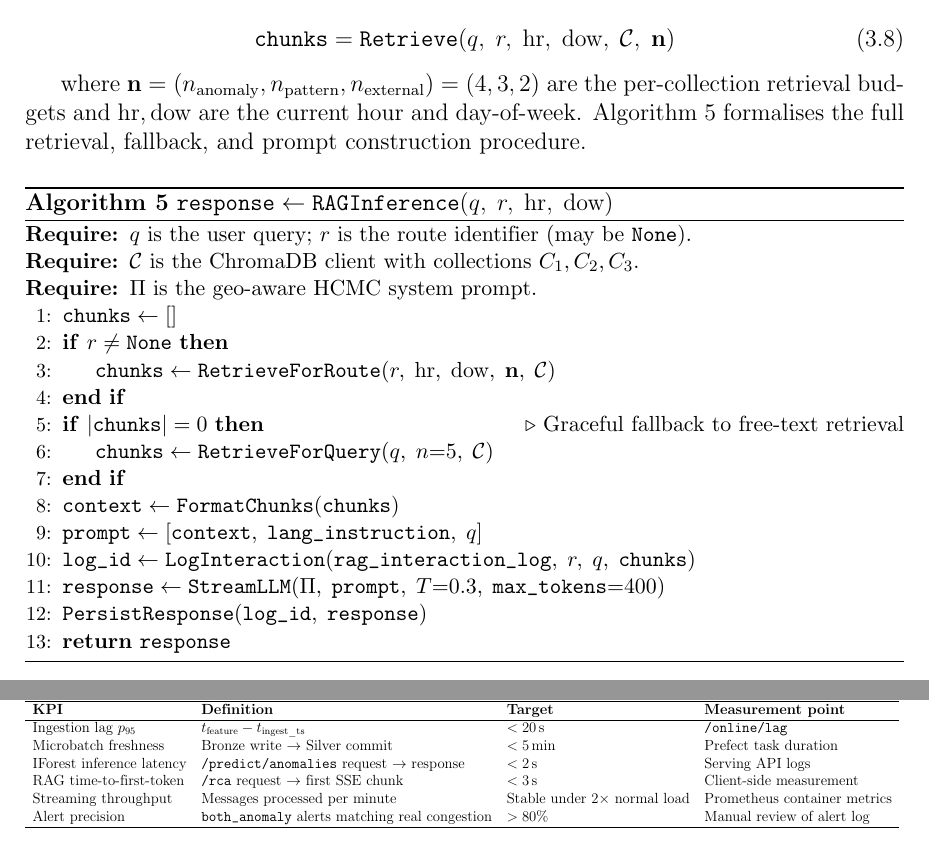
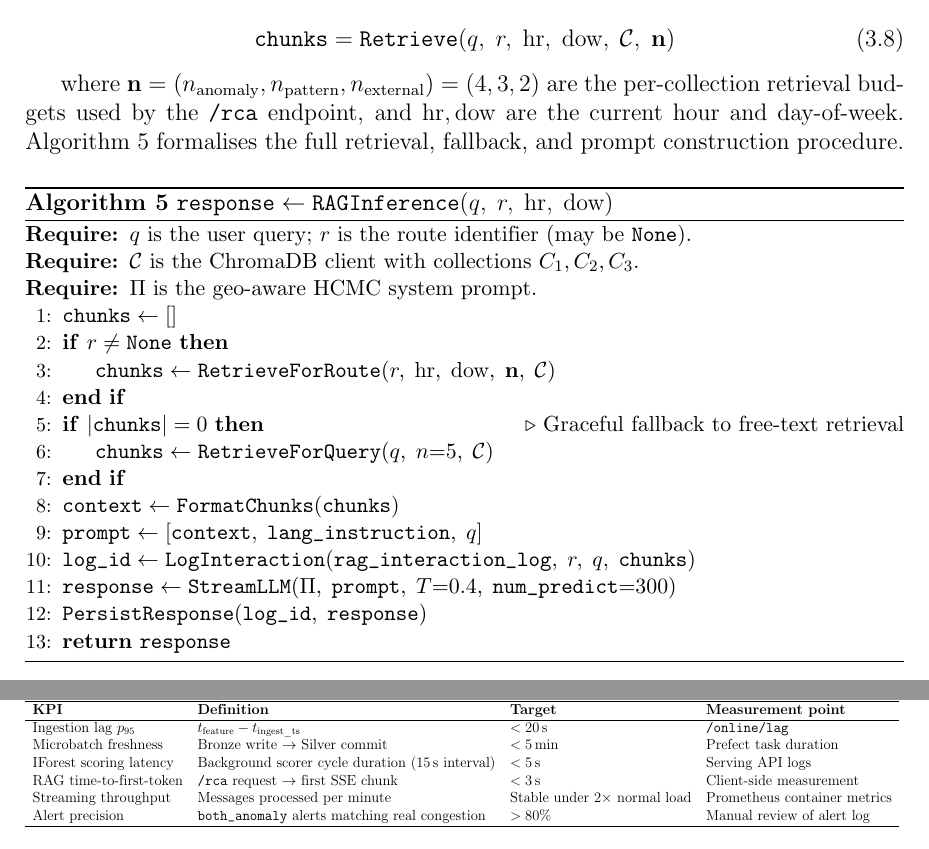
Before and after one commit to tyri0n11/thesis-paper, a LaTeX thesis (main.tex, which reads chapters/methodology.tex): two parts of pages 33 and 35 of 67, joined at a grey line, cut so that both start at the same text. Compiled offline with pdfLaTeX.

Commit message:
Update methodology chapter and log files; adjust algorithm parameters and improve documentation clarity

```diff
--- a/chapters/methodology.tex
+++ b/chapters/methodology.tex
@@ -1116,7 +1116,8 @@
 
   where $\mathbf{n} = (n_{\text{anomaly}}, n_{\text{pattern}},
   n_{\text{external}}) = (4, 3, 2)$ are the per-collection
-  retrieval budgets and $\text{hr}, \text{dow}$ are the current
+  retrieval budgets used by the \texttt{/rca} endpoint, and
+  $\text{hr}, \text{dow}$ are the current
   hour and day-of-week. Algorithm~\ref{alg:rag} formalises the
   full retrieval, fallback, and prompt construction procedure.
 
@@ -1151,7 +1152,7 @@
           r,\; q,\; \texttt{chunks})$
           \State $\texttt{response} \gets
           \texttt{StreamLLM}(\Pi,\; \texttt{prompt},\;
-          T{=}0.3,\; \texttt{max\_tokens}{=}400)$
+          T{=}0.4,\; \texttt{num\_predict}{=}300)$
           \State $\texttt{PersistResponse}(\texttt{log\_id},\;
           \texttt{response})$
           \State \Return $\texttt{response}$
@@ -1301,9 +1302,9 @@
   Microbatch freshness      & Bronze write $\to$ Silver commit
                             & $< 5\,\text{min}$
                             & Prefect task duration \\
-  IForest inference latency & \texttt{/predict/anomalies}
-                              request $\to$ response
-                            & $< 2\,\text{s}$
+  IForest scoring latency   & Background scorer cycle
+                              duration (15\,s interval)
+                            & $< 5\,\text{s}$
                             & Serving API logs \\
   RAG time-to-first-token   & \texttt{/rca} request $\to$
                               first SSE chunk
```
Also changed, not shown: 3 other files.
